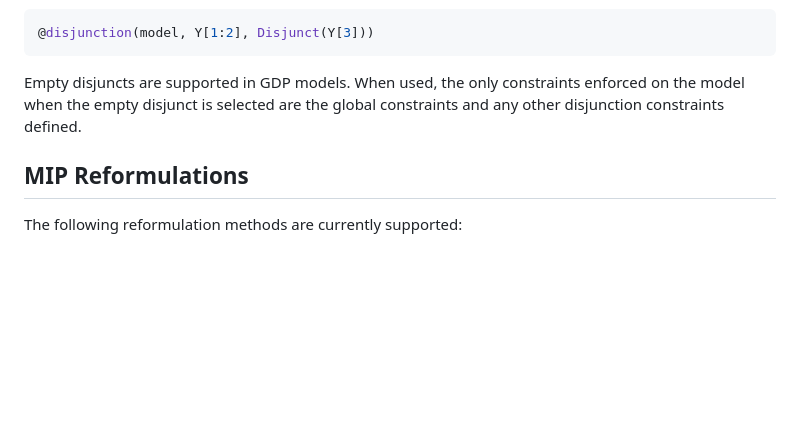
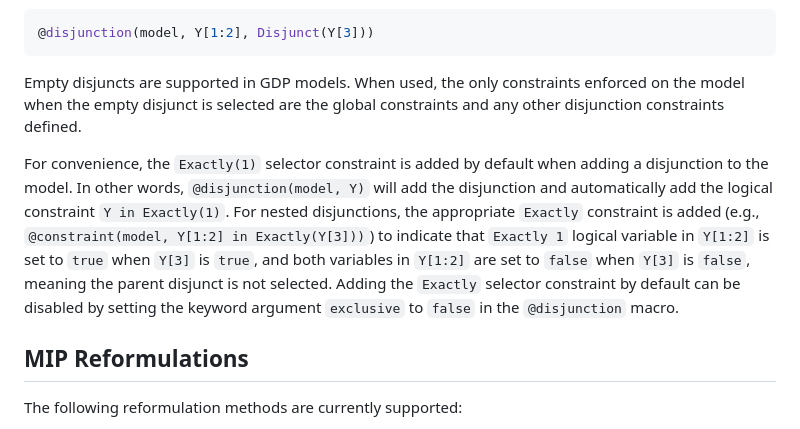
Before and after one commit to hdavid16/DisjunctiveProgramming.jl, a Markdown page: docs/src/index.md, the part around the change. Rendered like a GitHub page; blank space fills up the shorter version.

Commit message:
update doc to match readme

```diff
--- a/docs/src/index.md
+++ b/docs/src/index.md
@@ -107,6 +107,8 @@ Disjunctions can be nested by passing an additional `Disjunct` tag. The Logical
 
 Empty disjuncts are supported in GDP models. When used, the only constraints enforced on the model when the empty disjunct is selected are the global constraints and any other disjunction constraints defined.
 
+For convenience, the `Exactly(1)` selector constraint is added by default when adding a disjunction to the model. In other words, `@disjunction(model, Y)` will add the disjunction and automatically add the logical constraint `Y in Exactly(1)`. For nested disjunctions, the appropriate `Exactly` constraint is added (e.g., `@constraint(model, Y[1:2] in Exactly(Y[3]))`) to indicate that `Exactly 1` logical variable in `Y[1:2]` is set to `true` when `Y[3]` is `true`, and both variables in `Y[1:2]` are set to `false` when `Y[3]` is `false`, meaning the parent disjunct is not selected. Adding the `Exactly` selector constraint by default can be disabled by setting the keyword argument `exclusive` to `false` in the `@disjunction` macro.
+
 ## MIP Reformulations
 
 The following reformulation methods are currently supported:
```
